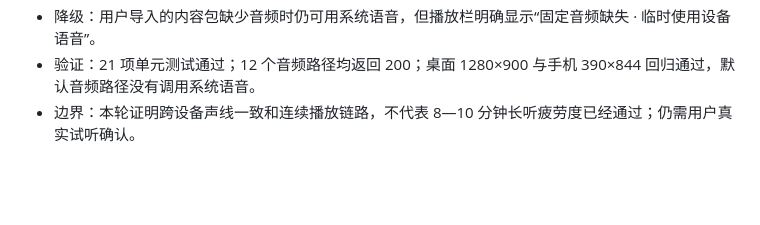
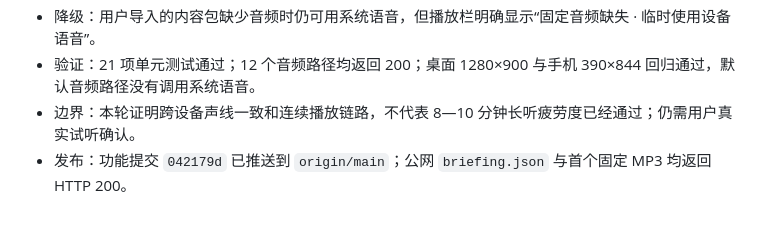
Before and after one commit to lmr1123/ai-video-course, a Markdown page: tasks/todo.md, the part around one of its changes. Rendered like a GitHub page; blank space fills up the shorter version.

```diff
--- a/tasks/todo.md
+++ b/tasks/todo.md
@@ -284,3 +284,4 @@
 - 降级：用户导入的内容包缺少音频时仍可用系统语音，但播放栏明确显示“固定音频缺失 · 临时使用设备语音”。
 - 验证：21 项单元测试通过；12 个音频路径均返回 200；桌面 1280×900 与手机 390×844 回归通过，默认音频路径没有调用系统语音。
 - 边界：本轮证明跨设备声线一致和连续播放链路，不代表 8—10 分钟长听疲劳度已经通过；仍需用户真实试听确认。
+- 发布：功能提交 `042179d` 已推送到 `origin/main`；公网 `briefing.json` 与首个固定 MP3 均返回 HTTP 200。
```
Also changed, not shown: other parts of tasks/todo.md (+1 -1 lines), tasks/progress.md (+7 -1 lines).
